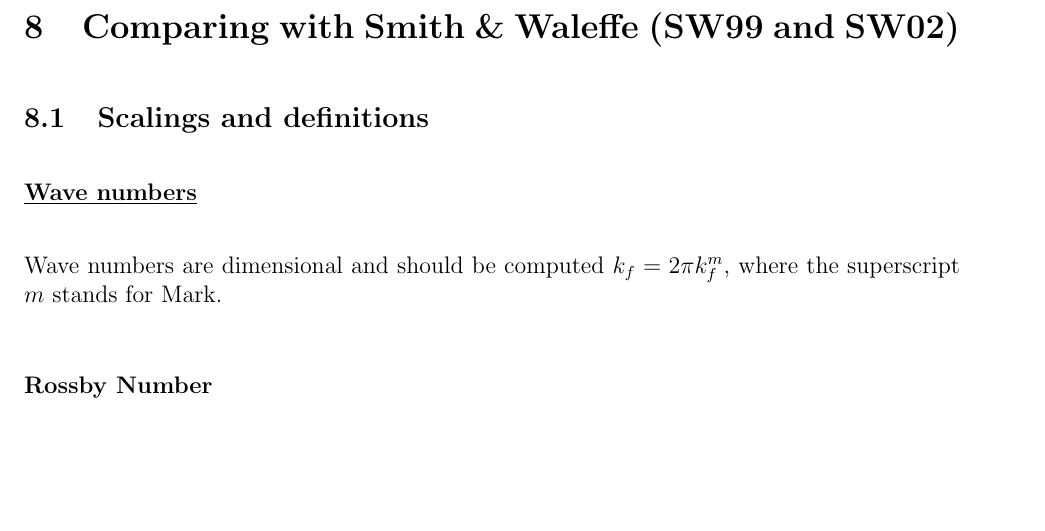
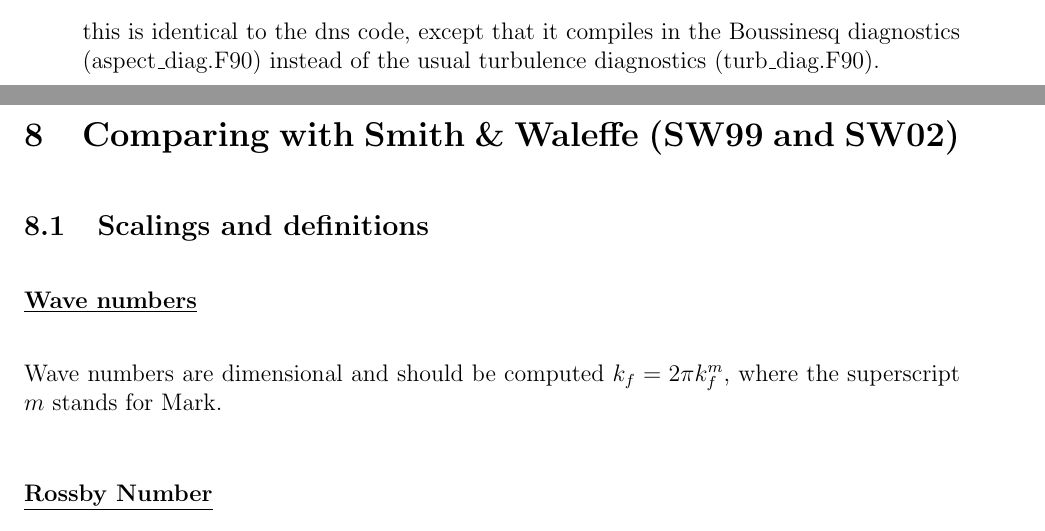
Before and after one commit to mt5555/dns, a LaTeX document (rotation_doc/rotation.tex): part of page 7 of 17 before the commit and two parts of pages 6 and 7 of 17 after it, the two joined at a grey line, cut at the place of the change, the shorter picture padded with empty space. Compiled offline with pdfLaTeX.

Commit message:
minor edits

```diff
--- a/rotation_doc/rotation.tex
+++ b/rotation_doc/rotation.tex
@@ -412,7 +412,10 @@ To set up the model you need to use the following:
   \begin{verbatim}
   gmake dnsb
   \end{verbatim}
-
+this  is identical to the dns code, except that it compiles in
+the Boussinesq diagnostics (aspect\_diag.F90)
+instead of the usual turbulence
+diagnostics (turb\_diag.F90).
 \end{description}
 
 \noindent
```
Also changed, not shown: 1 other file.
